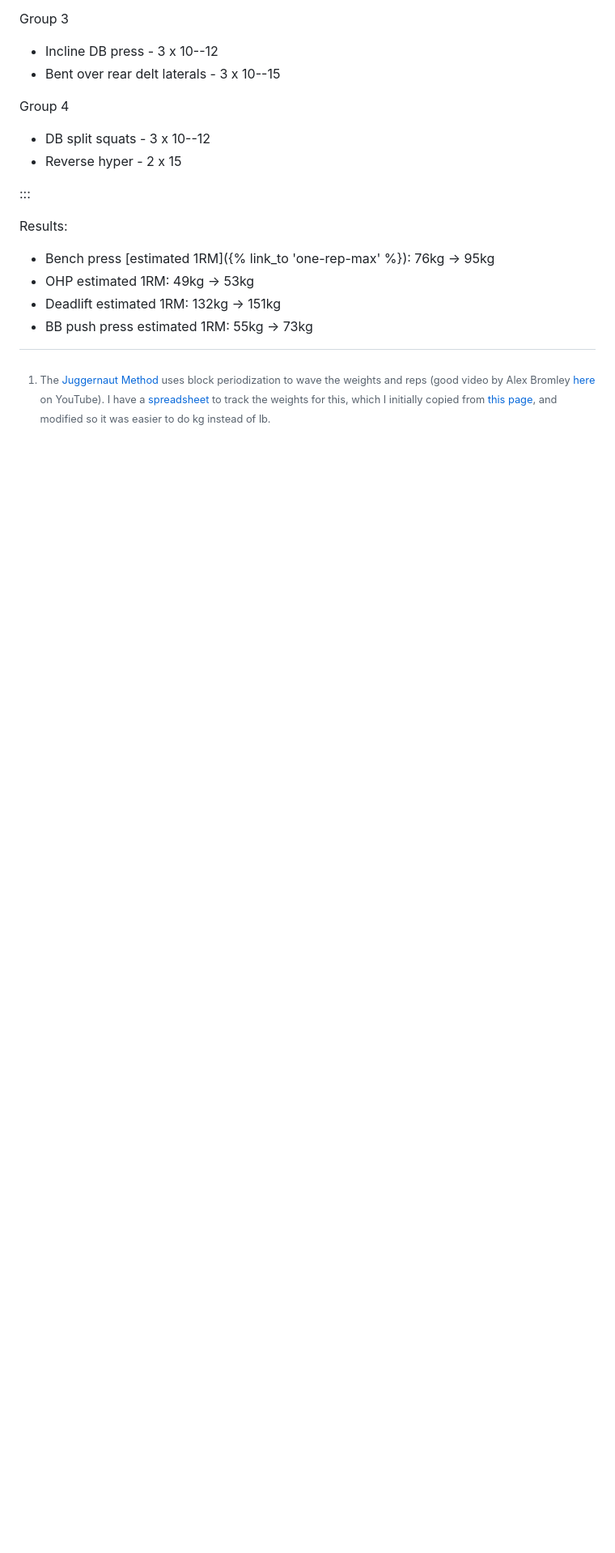
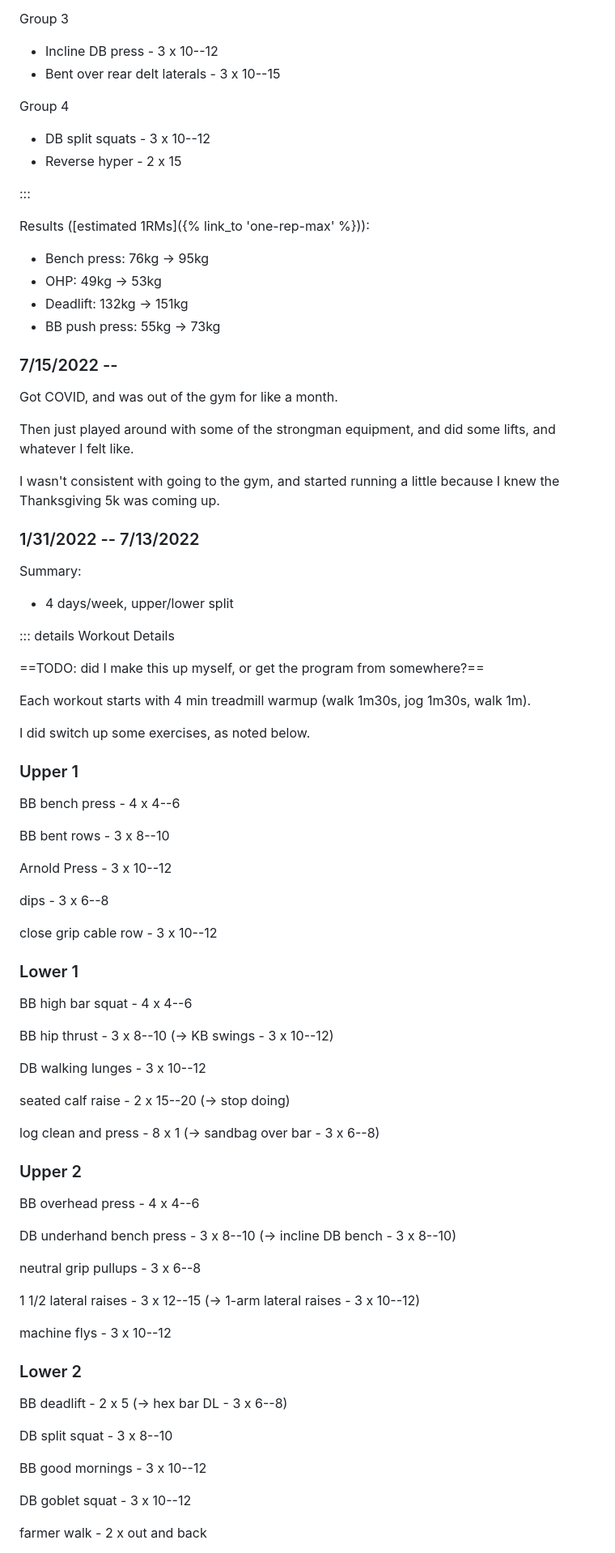
Before and after one commit to mikrostew/automatic-owl, a Markdown page: src/weight-training.md, the part around one of its changes. Shown at 81% size. Drawn GitHub-style; blank space fills up the shorter version.

Commit message:
previous block from an old training log book

```diff
--- a/src/weight-training.md
+++ b/src/weight-training.md
@@ -304,11 +304,80 @@ Group 4
 
 :::
 
-Results:
-- Bench press [estimated 1RM]({% link_to 'one-rep-max' %}): 76kg &rarr; 95kg
-- OHP estimated 1RM: 49kg &rarr; 53kg
-- Deadlift estimated 1RM: 132kg &rarr; 151kg
-- BB push press estimated 1RM: 55kg &rarr; 73kg
+Results ([estimated 1RMs]({% link_to 'one-rep-max' %})):
+- Bench press: 76kg &rarr; 95kg
+- OHP: 49kg &rarr; 53kg
+- Deadlift: 132kg &rarr; 151kg
+- BB push press: 55kg &rarr; 73kg
 
 
-[^juggernaut]: The [Juggernaut Method](https://www.jtsstrength.com/product/the-juggernaut-method-2-0/) uses block periodization to wave the weights and reps (good video by Alex Bromley [here](https://www.youtube.com/watch?v=S4zciARr6VE) on YouTube). I have a [spreadsheet](https://docs.google.com/spreadsheets/d/1PNb4qpkdaOsrGKtGahjG_ZePQ3rMH7mehV146f2vp4M/edit#gid=442268171) to track the weights for this, which I initially copied from [this page](https://liftvault.com/programs/strength/juggernaut-method-base-template-spreadsheet/), and modified so it was easier to do kg instead of lb.
+### 7/15/2022 --
+
+Got COVID, and was out of the gym for like a month.
+
+Then just played around with some of the strongman equipment, and did some lifts, and whatever I felt like.
+
+I wasn't consistent with going to the gym, and started running a little because I knew the Thanksgiving 5k was coming up.
+
+
+### 1/31/2022 -- 7/13/2022
+
+Summary:
+- 4 days/week, upper/lower split
+
+::: details Workout Details
+
+==TODO: did I make this up myself, or get the program from somewhere?==
+
+Each workout starts with 4 min treadmill warmup (walk 1m30s, jog 1m30s, walk 1m).
+
+I did switch up some exercises, as noted below.
+
+### Upper 1
+
+BB bench press - 4 x 4--6
+
+BB bent rows - 3 x 8--10
+
+Arnold Press - 3 x 10--12
+
+dips - 3 x 6--8
+
+close grip cable row - 3 x 10--12
+
+### Lower 1
+
+BB high bar squat - 4 x 4--6
+
+BB hip thrust - 3 x 8--10 (&rarr; KB swings - 3 x 10--12)
+
+DB walking lunges - 3 x 10--12
+
+seated calf raise - 2 x 15--20 (&rarr; stop doing)
+
+log clean and press - 8 x 1 (&rarr; sandbag over bar - 3 x 6--8)
+
+### Upper 2
+
+BB overhead press - 4 x 4--6
+
+DB underhand bench press - 3 x 8--10 (&rarr; incline DB bench - 3 x 8--10)
+
+neutral grip pullups - 3 x 6--8
+
+1 1/2 lateral raises - 3 x 12--15 (&rarr; 1-arm lateral raises - 3 x 10--12)
+
+machine flys - 3 x 10--12
+
+### Lower 2
+
+BB deadlift - 2 x 5 (&rarr; hex bar DL - 3 x 6--8)
+
+DB split squat - 3 x 8--10
+
+BB good mornings - 3 x 10--12
+
+DB goblet squat - 3 x 10--12
+
+farmer walk - 2 x out and back
+
```
Also changed, not shown: other parts of src/weight-training.md (+16 -6 lines).
